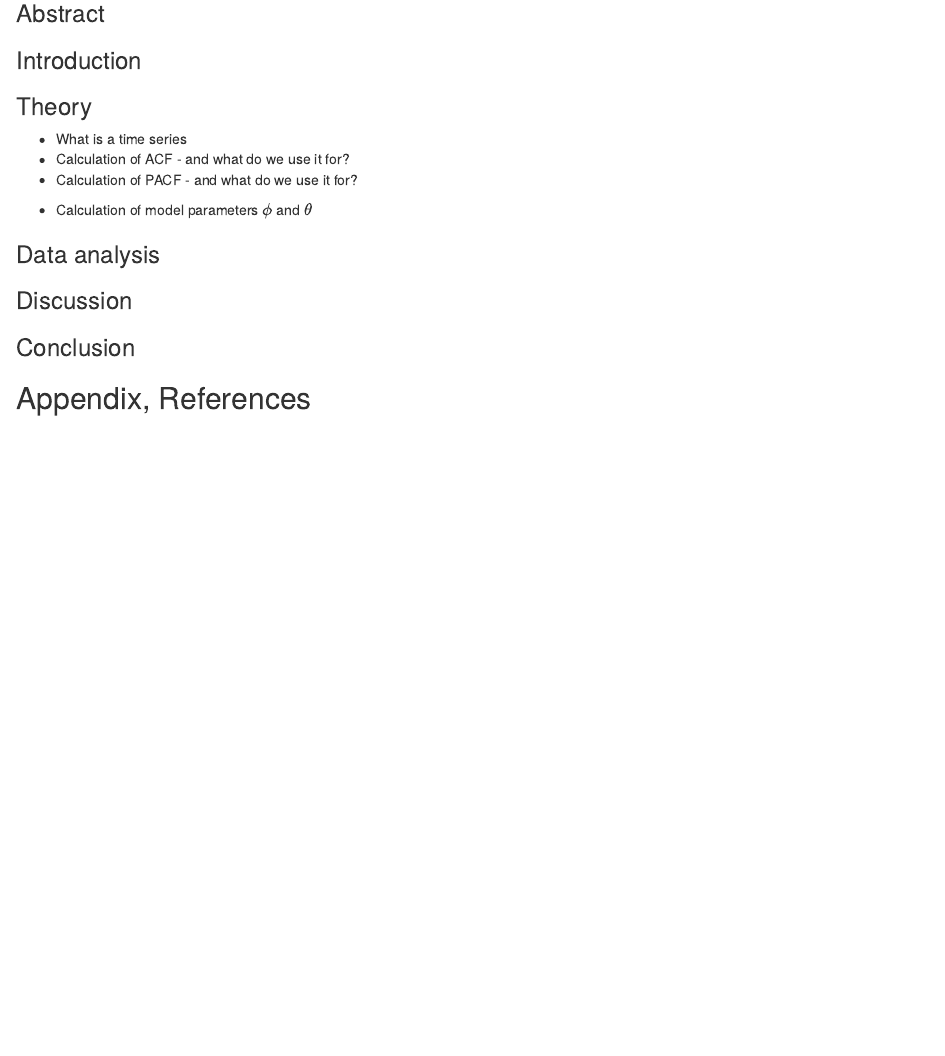
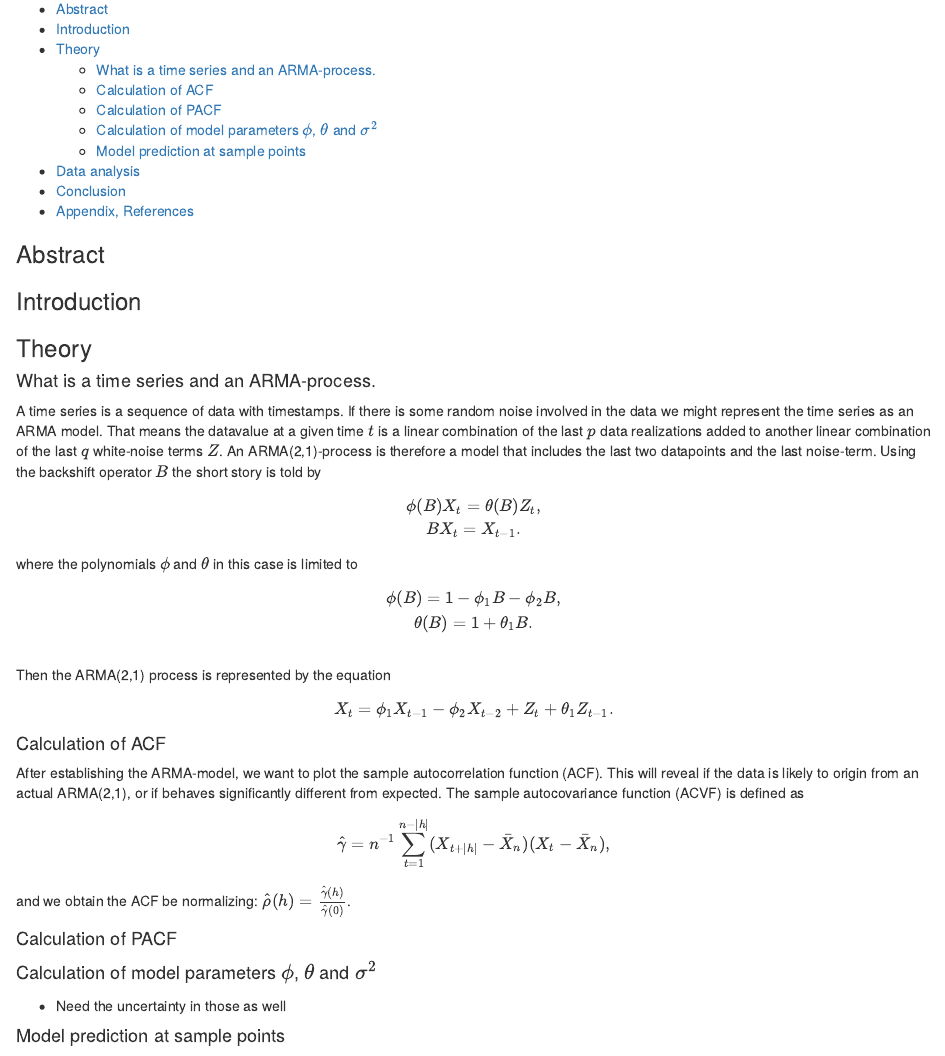
Before and after one commit to ginamagnussen/TMA4285_Project_1, an R Markdown document (Ex3_TImeSeries.Rmd): the page in a window 1100 px wide, from 230 px down before the commit and from 130 px down after it, so that both start at the same text. The pictures show the output file Ex3_TImeSeries.html that the author committed with the source, opened offline.

Commit message:
mer teori

````diff
--- a/Ex3_TImeSeries.Rmd
+++ b/Ex3_TImeSeries.Rmd
@@ -5,4 +4,8 @@ date: "\today"
-output: html_document
+date: "sept"
+output:
+  html_document:
+    toc: true
+    toc_depth: 5
 ---
 
 ```{r setup, include=FALSE}
@@ -23,14 +26,37 @@ dataseries <- read.table("DataEx3G14.txt")
 
 
 ### Theory
- * What is a time series
- * Calculation of ACF - and what do we use it for?
- * Calculation of PACF - and what do we use it for?
+#### What is a time series and an ARMA-process.
 
- * Calculation of model parameters $\phi$, $\theta$ and $\sigma^2$
+ A time series is a sequence of data with timestamps. If there is some random noise involved in the data we might represent the time series as an ARMA model. That means the datavalue at a given time $t$ is a linear combination of the last $p$ data realizations added to another linear combination of the last $q$ white-noise terms $Z$. An ARMA(2,1)-process is therefore a model that includes the last two datapoints and the last noise-term. Using the backshift operator $B$ the short story is told by
+ \[
+ \phi(B)X_t =\theta(B)Z_t, \\
+ BX_t = X_{t-1}.
+ \]
+ where the polynomials $\phi$ and $\theta$ in this case is limited to
+ \[
+ \phi(B) = 1-\phi_1B - \phi_2B, \\
+ \theta(B) = 1+\theta_1B. \\
+ \]
+ Then the ARMA(2,1) process is represented by the equation
+ \[
+ X_t =\phi_1X_{t-1} - \phi_2X_{t-2} + Z_t + \theta_1Z_{t-1}.
+ \]
+
+#### Calculation of ACF
+After establishing the ARMA-model, we want to plot the sample autocorrelation function (ACF). This will reveal if the data is likely to origin from an actual ARMA(2,1), or if behaves significantly different from expected. The sample autocovariance function (ACVF) is defined as
+
+\[
+\hat{\gamma} = n^{-1}\sum_{t=1}^{n-|h|}(X_{t+|h|}-\bar{X}_n)(X_{t}-\bar{X}_n),
+\]
+and we obtain the ACF be normalizing: $\hat{\rho}(h) = \frac{\hat{\gamma}(h)}{\hat{\gamma}(0)}$.
+
+#### Calculation of PACF
+
+#### Calculation of model parameters $\phi$, $\theta$ and $\sigma^2$
  * Need the uncertainty in those as well
 
- * Calculate / arrive at model prediction at sample points
+#### Model prediction at sample points
  A convenient way to produce model prediction values is to use the innovations algorithm, which simiplifies in the case of a casual ARMA-process.
 
  Innovations algorithm:
````
Also changed, not shown: Ex3_TImeSeries.html, Ex3_TImeSeries.Rmd (5 more changed lines).
